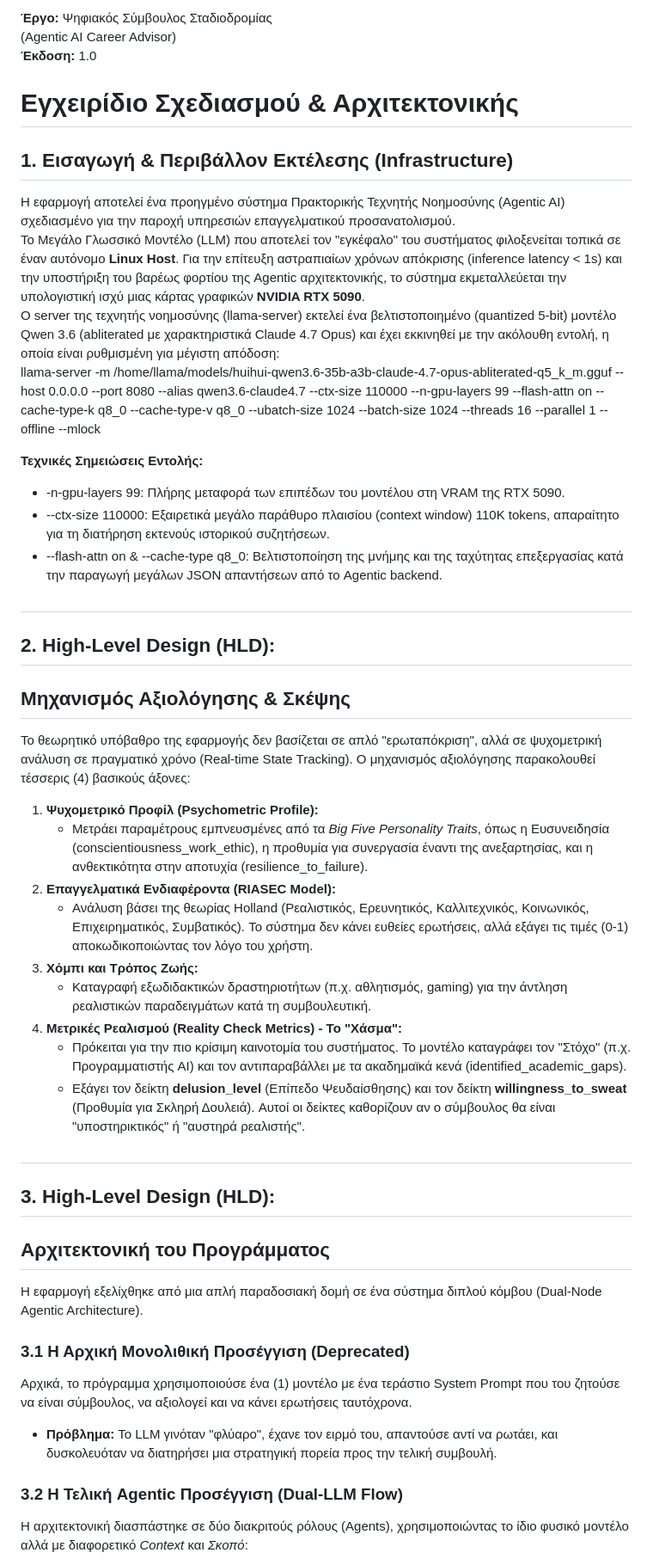
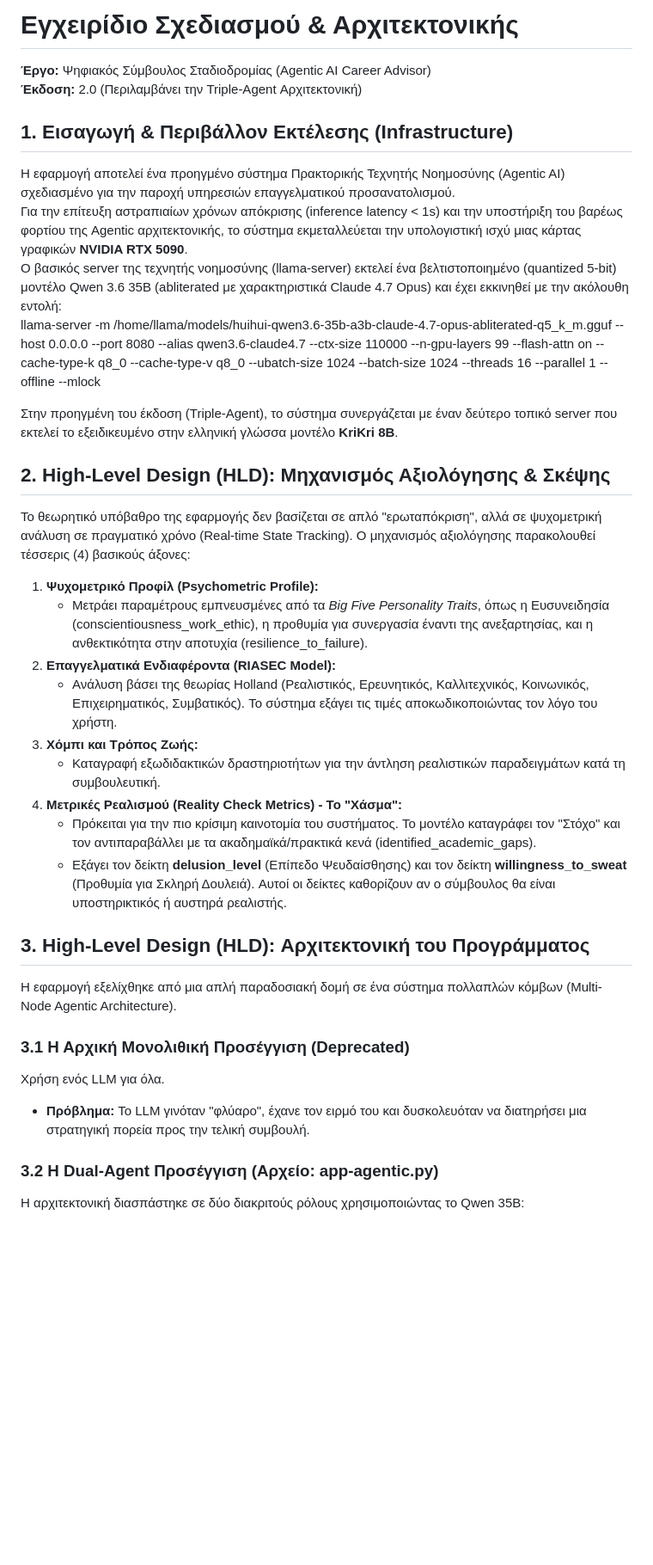
Before and after one commit to theotox/agentic-career-advisor, a Markdown page: career_advisor_design_doc.md, the part around one of its changes. Shown at 86% size. Drawn GitHub-style; blank space fills up the shorter version.

```diff
--- a/career_advisor_design_doc.md
+++ b/career_advisor_design_doc.md
@@ -1,55 +1,42 @@
-**Έργο:** Ψηφιακός Σύμβουλος Σταδιοδρομίας
-(Agentic AI Career Advisor)
-**Έκδοση:** 1.0
+# **Εγχειρίδιο Σχεδιασμού & Αρχιτεκτονικής**
 
-# **Εγχειρίδιο Σχεδιασμού & Αρχιτεκτονικής**
+**Έργο:** Ψηφιακός Σύμβουλος Σταδιοδρομίας (Agentic AI Career Advisor)
+**Έκδοση:** 2.0 (Περιλαμβάνει την Triple-Agent Αρχιτεκτονική)
 
 ## **1\. Εισαγωγή & Περιβάλλον Εκτέλεσης (Infrastructure)**
 
 Η εφαρμογή αποτελεί ένα προηγμένο σύστημα Πρακτορικής Τεχνητής Νοημοσύνης (Agentic AI) σχεδιασμένο για την παροχή υπηρεσιών επαγγελματικού προσανατολισμού.
-Το Μεγάλο Γλωσσικό Μοντέλο (LLM) που αποτελεί τον "εγκέφαλο" του συστήματος φιλοξενείται τοπικά σε έναν αυτόνομο **Linux Host**. Για την επίτευξη αστραπιαίων χρόνων απόκρισης (inference latency \< 1s) και την υποστήριξη του βαρέως φορτίου της Agentic αρχιτεκτονικής, το σύστημα εκμεταλλεύεται την υπολογιστική ισχύ μιας κάρτας γραφικών **NVIDIA RTX 5090**.
-Ο server της τεχνητής νοημοσύνης (llama-server) εκτελεί ένα βελτιστοποιημένο (quantized 5-bit) μοντέλο Qwen 3.6 (abliterated με χαρακτηριστικά Claude 4.7 Opus) και έχει εκκινηθεί με την ακόλουθη εντολή, η οποία είναι ρυθμισμένη για μέγιστη απόδοση:
+Για την επίτευξη αστραπιαίων χρόνων απόκρισης (inference latency \< 1s) και την υποστήριξη του βαρέως φορτίου της Agentic αρχιτεκτονικής, το σύστημα εκμεταλλεύεται την υπολογιστική ισχύ μιας κάρτας γραφικών **NVIDIA RTX 5090**.
+Ο βασικός server της τεχνητής νοημοσύνης (llama-server) εκτελεί ένα βελτιστοποιημένο (quantized 5-bit) μοντέλο Qwen 3.6 35B (abliterated με χαρακτηριστικά Claude 4.7 Opus) και έχει εκκινηθεί με την ακόλουθη εντολή:
 llama-server \-m /home/llama/models/huihui-qwen3.6-35b-a3b-claude-4.7-opus-abliterated-q5\_k\_m.gguf \--host 0.0.0.0 \--port 8080 \--alias qwen3.6-claude4.7 \--ctx-size 110000 \--n-gpu-layers 99 \--flash-attn on \--cache-type-k q8\_0 \--cache-type-v q8\_0 \--ubatch-size 1024 \--batch-size 1024 \--threads 16 \--parallel 1 \--offline \--mlock
 
-**Τεχνικές Σημειώσεις Εντολής:**
+Στην προηγμένη του έκδοση (Triple-Agent), το σύστημα συνεργάζεται με έναν δεύτερο τοπικό server που εκτελεί το εξειδικευμένο στην ελληνική γλώσσα μοντέλο **KriKri 8B**.
 
-* \-n-gpu-layers 99: Πλήρης μεταφορά των επιπέδων του μοντέλου στη VRAM της RTX 5090\.
-* \--ctx-size 110000: Εξαιρετικά μεγάλο παράθυρο πλαισίου (context window) 110K tokens, απαραίτητο για τη διατήρηση εκτενούς ιστορικού συζητήσεων.
-* \--flash-attn on & \--cache-type q8\_0: Βελτιστοποίηση της μνήμης και της ταχύτητας επεξεργασίας κατά την παραγωγή μεγάλων JSON απαντήσεων από το Agentic backend.
-
-##
-
-## **2\. High-Level Design (HLD):**
-
-## **Μηχανισμός Αξιολόγησης & Σκέψης**
+## **2\. High-Level Design (HLD): Μηχανισμός Αξιολόγησης & Σκέψης**
 
 Το θεωρητικό υπόβαθρο της εφαρμογής δεν βασίζεται σε απλό "ερωταπόκριση", αλλά σε ψυχομετρική ανάλυση σε πραγματικό χρόνο (Real-time State Tracking). Ο μηχανισμός αξιολόγησης παρακολουθεί τέσσερις (4) βασικούς άξονες:
 
 1. **Ψυχομετρικό Προφίλ (Psychometric Profile):**
    * Μετράει παραμέτρους εμπνευσμένες από τα *Big Five Personality Traits*, όπως η Ευσυνειδησία (conscientiousness\_work\_ethic), η προθυμία για συνεργασία έναντι της ανεξαρτησίας, και η ανθεκτικότητα στην αποτυχία (resilience\_to\_failure).
 2. **Επαγγελματικά Ενδιαφέροντα (RIASEC Model):**
-   * Ανάλυση βάσει της θεωρίας Holland (Ρεαλιστικός, Ερευνητικός, Καλλιτεχνικός, Κοινωνικός, Επιχειρηματικός, Συμβατικός). Το σύστημα δεν κάνει ευθείες ερωτήσεις, αλλά εξάγει τις τιμές (0-1) αποκωδικοποιώντας τον λόγο του χρήστη.
+   * Ανάλυση βάσει της θεωρίας Holland (Ρεαλιστικός, Ερευνητικός, Καλλιτεχνικός, Κοινωνικός, Επιχειρηματικός, Συμβατικός). Το σύστημα εξάγει τις τιμές αποκωδικοποιώντας τον λόγο του χρήστη.
 3. **Χόμπι και Τρόπος Ζωής:**
-   * Καταγραφή εξωδιδακτικών δραστηριοτήτων (π.χ. αθλητισμός, gaming) για την άντληση ρεαλιστικών παραδειγμάτων κατά τη συμβουλευτική.
+   * Καταγραφή εξωδιδακτικών δραστηριοτήτων για την άντληση ρεαλιστικών παραδειγμάτων κατά τη συμβουλευτική.
 4. **Μετρικές Ρεαλισμού (Reality Check Metrics) \- Το "Χάσμα":**
-   * Πρόκειται για την πιο κρίσιμη καινοτομία του συστήματος. Το μοντέλο καταγράφει τον "Στόχο" (π.χ. Προγραμματιστής AI) και τον αντιπαραβάλλει με τα ακαδημαϊκά κενά (identified\_academic\_gaps).
-   * Εξάγει τον δείκτη **delusion\_level** (Επίπεδο Ψευδαίσθησης) και τον δείκτη **willingness\_to\_sweat** (Προθυμία για Σκληρή Δουλειά). Αυτοί οι δείκτες καθορίζουν αν ο σύμβουλος θα είναι "υποστηρικτικός" ή "αυστηρά ρεαλιστής".
+   * Πρόκειται για την πιο κρίσιμη καινοτομία του συστήματος. Το μοντέλο καταγράφει τον "Στόχο" και τον αντιπαραβάλλει με τα ακαδημαϊκά/πρακτικά κενά (identified\_academic\_gaps).
+   * Εξάγει τον δείκτη **delusion\_level** (Επίπεδο Ψευδαίσθησης) και τον δείκτη **willingness\_to\_sweat** (Προθυμία για Σκληρή Δουλειά). Αυτοί οι δείκτες καθορίζουν αν ο σύμβουλος θα είναι υποστηρικτικός ή αυστηρά ρεαλιστής.
 
-##
+## **3\. High-Level Design (HLD): Αρχιτεκτονική του Προγράμματος**
 
-## **3\. High-Level Design (HLD):**
-
-## **Αρχιτεκτονική του Προγράμματος**
-
-Η εφαρμογή εξελίχθηκε από μια απλή παραδοσιακή δομή σε ένα σύστημα διπλού κόμβου (Dual-Node Agentic Architecture).
+Η εφαρμογή εξελίχθηκε από μια απλή παραδοσιακή δομή σε ένα σύστημα πολλαπλών κόμβων (Multi-Node Agentic Architecture).
 
 ### **3.1 Η Αρχική Μονολιθική Προσέγγιση (Deprecated)**
 
-Αρχικά, το πρόγραμμα χρησιμοποιούσε ένα (1) μοντέλο με ένα τεράστιο System Prompt που του ζητούσε να είναι σύμβουλος, να αξιολογεί και να κάνει ερωτήσεις ταυτόχρονα.
+Χρήση ενός LLM για όλα.
 
-* **Πρόβλημα:** Το LLM γινόταν "φλύαρο", έχανε τον ειρμό του, απαντούσε αντί να ρωτάει, και δυσκολευόταν να διατηρήσει μια στρατηγική πορεία προς την τελική συμβουλή.
+* **Πρόβλημα:** Το LLM γινόταν "φλύαρο", έχανε τον ειρμό του και δυσκολευόταν να διατηρήσει μια στρατηγική πορεία προς την τελική συμβουλή.
 
-### **3.2 Η Τελική Agentic Προσέγγιση (Dual-LLM Flow)**
+### **3.2 Η Dual-Agent Προσέγγιση (Αρχείο: app-agentic.py)**
 
-Η αρχιτεκτονική διασπάστηκε σε δύο διακριτούς ρόλους (Agents), χρησιμοποιώντας το ίδιο φυσικό μοντέλο αλλά με διαφορετικό *Context* και *Σκοπό*:
+Η αρχιτεκτονική διασπάστηκε σε δύο διακριτούς ρόλους χρησιμοποιώντας το Qwen 35B:
 
```
Also changed, not shown: other parts of career_advisor_design_doc.md (+20 -52 lines).
